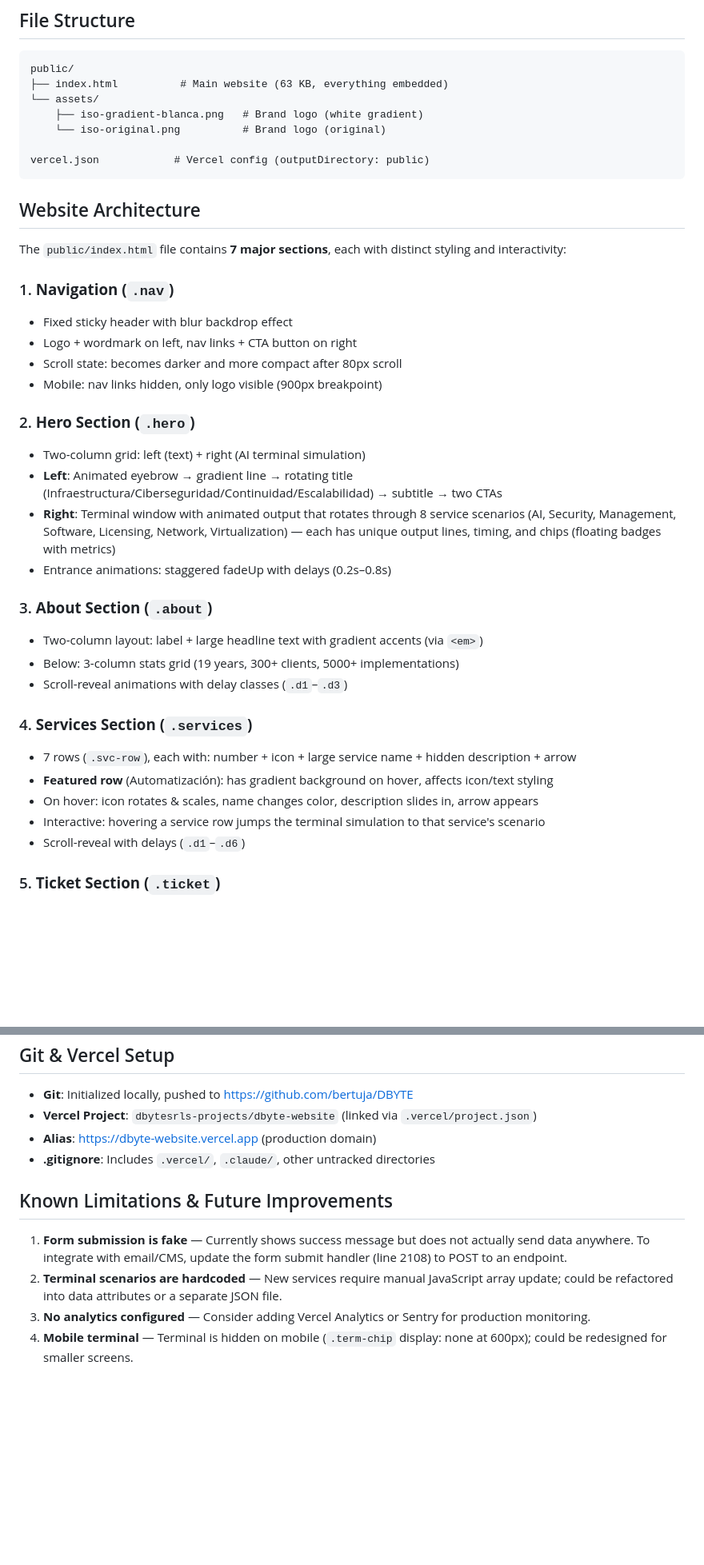
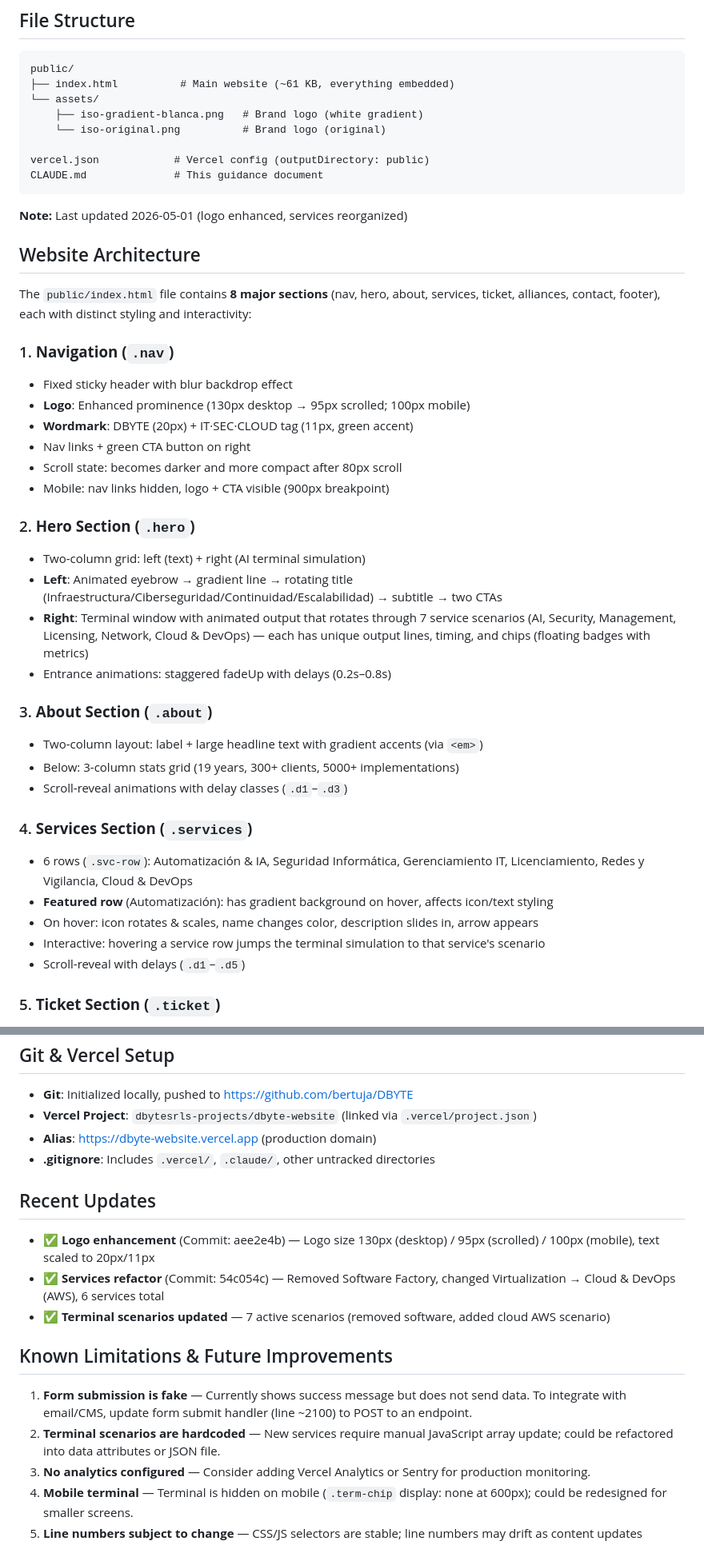
Before and after one commit to bertuja/DBYTE, a Markdown page: CLAUDE.md, 2 parts joined by grey strips. Shown at 80% size. Rendered like a GitHub page; blank space fills up the shorter version.

````diff
--- a/CLAUDE.md
+++ b/CLAUDE.md
@@ -14,28 +14,33 @@ This file provides guidance to Claude Code (claude.ai/code) when working with co
 
 ```
 public/
-├── index.html          # Main website (63 KB, everything embedded)
+├── index.html          # Main website (~61 KB, everything embedded)
 └── assets/
     ├── iso-gradient-blanca.png   # Brand logo (white gradient)
     └── iso-original.png          # Brand logo (original)
 
 vercel.json            # Vercel config (outputDirectory: public)
+CLAUDE.md              # This guidance document
 ```
+
+**Note:** Last updated 2026-05-01 (logo enhanced, services reorganized)
 
 ## Website Architecture
 
-The `public/index.html` file contains **7 major sections**, each with distinct styling and interactivity:
+The `public/index.html` file contains **8 major sections** (nav, hero, about, services, ticket, alliances, contact, footer), each with distinct styling and interactivity:
 
 ### 1. **Navigation (`.nav`)**
 - Fixed sticky header with blur backdrop effect
-- Logo + wordmark on left, nav links + CTA button on right
+- **Logo**: Enhanced prominence (130px desktop → 95px scrolled; 100px mobile)
+- **Wordmark**: DBYTE (20px) + IT·SEC·CLOUD tag (11px, green accent)
+- Nav links + green CTA button on right
 - Scroll state: becomes darker and more compact after 80px scroll
-- Mobile: nav links hidden, only logo visible (900px breakpoint)
+- Mobile: nav links hidden, logo + CTA visible (900px breakpoint)
 
 ### 2. **Hero Section (`.hero`)**
 - Two-column grid: left (text) + right (AI terminal simulation)
 - **Left**: Animated eyebrow → gradient line → rotating title (Infraestructura/Ciberseguridad/Continuidad/Escalabilidad) → subtitle → two CTAs
-- **Right**: Terminal window with animated output that rotates through 8 service scenarios (AI, Security, Management, Software, Licensing, Network, Virtualization) — each has unique output lines, timing, and chips (floating badges with metrics)
+- **Right**: Terminal window with animated output that rotates through 7 service scenarios (AI, Security, Management, Licensing, Network, Cloud & DevOps) — each has unique output lines, timing, and chips (floating badges with metrics)
 - Entrance animations: staggered fadeUp with delays (0.2s–0.8s)
 
 ### 3. **About Section (`.about`)**
@@ -44,11 +49,11 @@ The `public/index.html` file contains **7 major sections**, each with distinct s
 - Scroll-reveal animations with delay classes (`.d1`–`.d3`)
 
 ### 4. **Services Section (`.services`)**
-- 7 rows (`.svc-row`), each with: number + icon + large service name + hidden description + arrow
+- 6 rows (`.svc-row`): Automatización & IA, Seguridad Informática, Gerenciamiento IT, Licenciamiento, Redes y Vigilancia, Cloud & DevOps
 - **Featured row** (Automatización): has gradient background on hover, affects icon/text styling
 - On hover: icon rotates & scales, name changes color, description slides in, arrow appears
 - Interactive: hovering a service row jumps the terminal simulation to that service's scenario
-- Scroll-reveal with delays (`.d1`–`.d6`)
+- Scroll-reveal with delays (`.d1`–`.d5`)
 
 ### 5. **Ticket Section (`.ticket`)**
 - Centered CTA section with background ISO logo (very light opacity)
@@ -188,9 +200,16 @@ No automatic GitHub→Vercel sync is configured; deploy must be manual or via Ve
 - **Alias**: https://dbyte-website.vercel.app (production domain)
 - **.gitignore**: Includes `.vercel/`, `.claude/`, other untracked directories
 
+## Recent Updates
+
+- ✅ **Logo enhancement** (Commit: aee2e4b) — Logo size 130px (desktop) / 95px (scrolled) / 100px (mobile), text scaled to 20px/11px
+- ✅ **Services refactor** (Commit: 54c054c) — Removed Software Factory, changed Virtualization → Cloud & DevOps (AWS), 6 services total
+- ✅ **Terminal scenarios updated** — 7 active scenarios (removed software, added cloud AWS scenario)
+
 ## Known Limitations & Future Improvements
 
-1. **Form submission is fake** — Currently shows success message but does not actually send data anywhere. To integrate with email/CMS, update the form submit handler (line 2108) to POST to an endpoint.
-2. **Terminal scenarios are hardcoded** — New services require manual JavaScript array update; could be refactored into data attributes or a separate JSON file.
+1. **Form submission is fake** — Currently shows success message but does not send data. To integrate with email/CMS, update form submit handler (line ~2100) to POST to an endpoint.
+2. **Terminal scenarios are hardcoded** — New services require manual JavaScript array update; could be refactored into data attributes or JSON file.
 3. **No analytics configured** — Consider adding Vercel Analytics or Sentry for production monitoring.
 4. **Mobile terminal** — Terminal is hidden on mobile (`.term-chip` display: none at 600px); could be redesigned for smaller screens.
+5. **Line numbers subject to change** — CSS/JS selectors are stable; line numbers may drift as content updates
````
Also changed, not shown: other parts of CLAUDE.md (+18 -11 lines).
